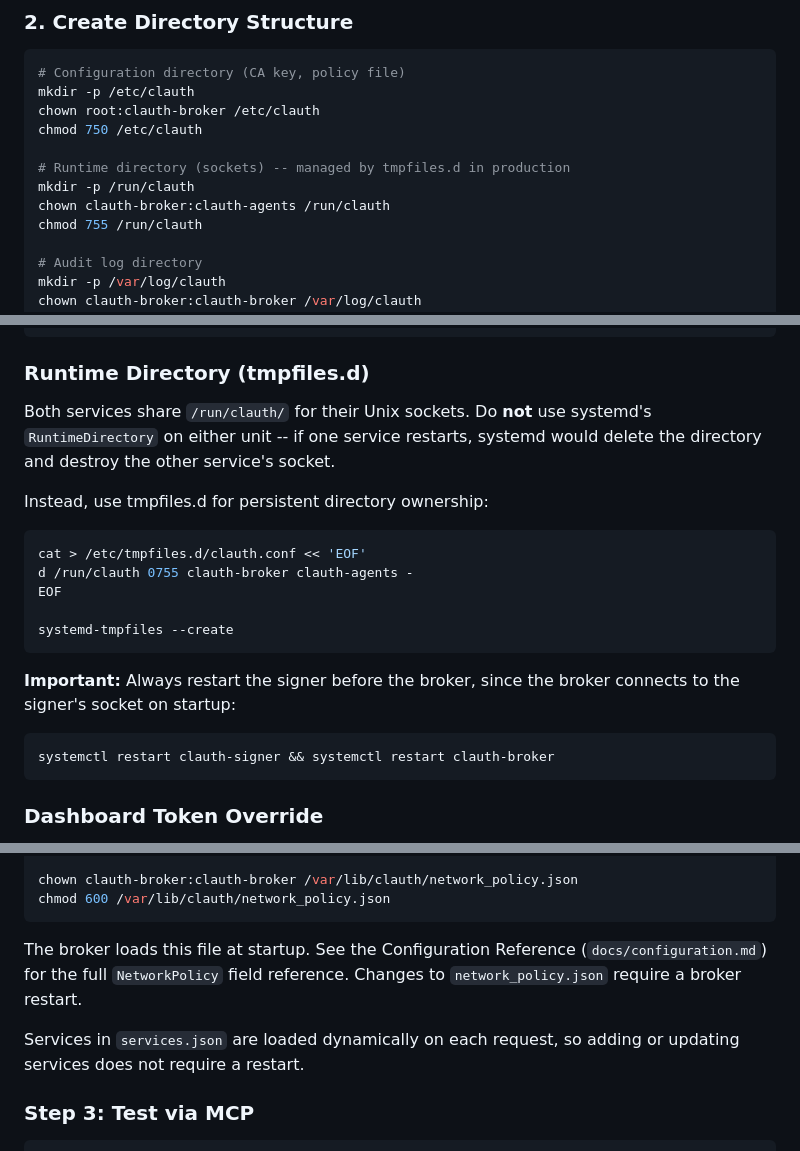
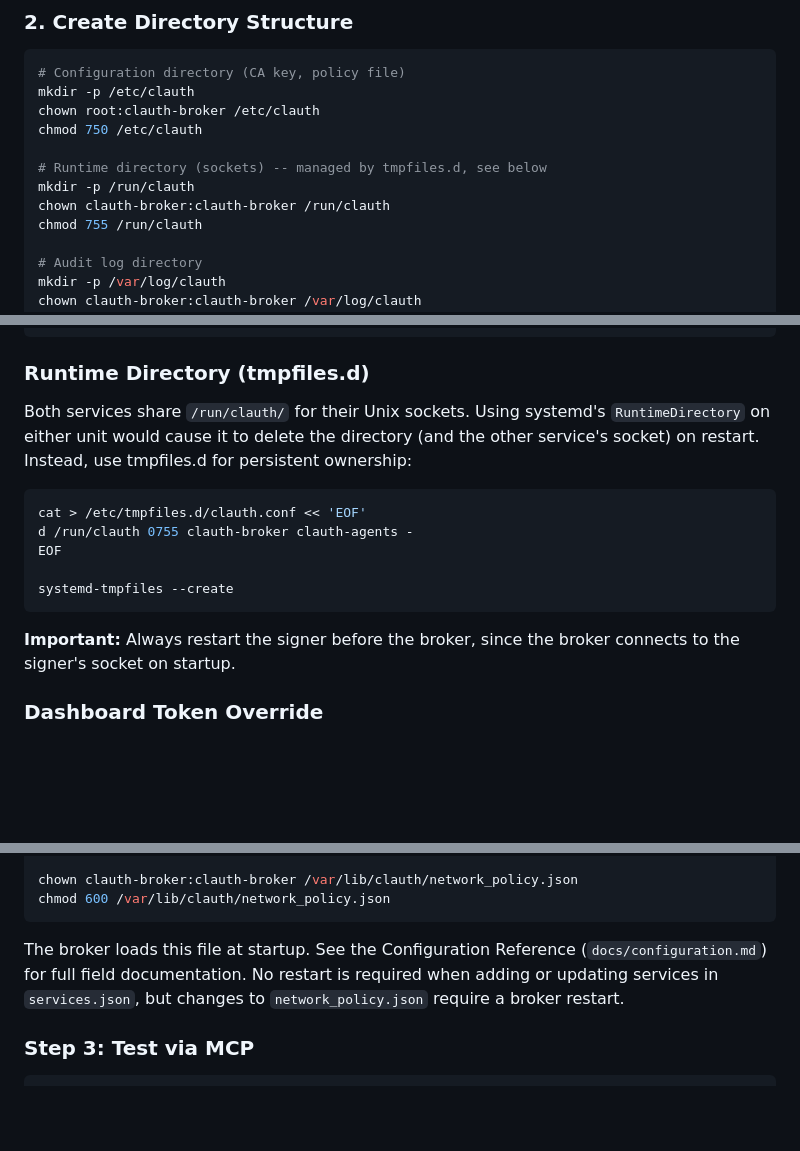
Before and after one commit to EphyrAI/Ephyr, a Markdown page: docs/deployment.md, 3 parts joined by grey strips. Drawn GitHub-style; blank space fills up the shorter version.

Commit message:
docs: minor deployment.md formatting cleanup

````diff
--- a/docs/deployment.md
+++ b/docs/deployment.md
@@ -82,9 +86,9 @@ mkdir -p /etc/clauth
 chown root:clauth-broker /etc/clauth
 chmod 750 /etc/clauth
 
-# Runtime directory (sockets) -- managed by tmpfiles.d in production
+# Runtime directory (sockets) -- managed by tmpfiles.d, see below
 mkdir -p /run/clauth
-chown clauth-broker:clauth-agents /run/clauth
+chown clauth-broker:clauth-broker /run/clauth
 chmod 755 /run/clauth
 
 # Audit log directory
@@ -298,11 +302,10 @@ WantedBy=multi-user.target
 
 ### Runtime Directory (tmpfiles.d)
 
-Both services share `/run/clauth/` for their Unix sockets. Do **not** use
-systemd's `RuntimeDirectory` on either unit -- if one service restarts, systemd
-would delete the directory and destroy the other service's socket.
-
-Instead, use tmpfiles.d for persistent directory ownership:
+Both services share `/run/clauth/` for their Unix sockets. Using systemd's
+`RuntimeDirectory` on either unit would cause it to delete the directory
+(and the other service's socket) on restart. Instead, use tmpfiles.d for
+persistent ownership:
 
 ```bash
 cat > /etc/tmpfiles.d/clauth.conf << 'EOF'
@@ -313,11 +316,7 @@ systemd-tmpfiles --create
 ```
 
 **Important:** Always restart the signer before the broker, since the broker
-connects to the signer's socket on startup:
-
-```bash
-systemctl restart clauth-signer && systemctl restart clauth-broker
-```
+connects to the signer's socket on startup.
 
 ### Dashboard Token Override
 
@@ -617,11 +616,9 @@ chmod 600 /var/lib/clauth/network_policy.json
 ```
 
 The broker loads this file at startup. See the Configuration Reference
-(`docs/configuration.md`) for the full `NetworkPolicy` field reference.
-Changes to `network_policy.json` require a broker restart.
-
-Services in `services.json` are loaded dynamically on each request, so
-adding or updating services does not require a restart.
+(`docs/configuration.md`) for full field documentation. No restart is
+required when adding or updating services in `services.json`, but changes
+to `network_policy.json` require a broker restart.
 
 ### Step 3: Test via MCP
 
````
Also changed, not shown: other parts of docs/deployment.md (+4 -0 lines).
